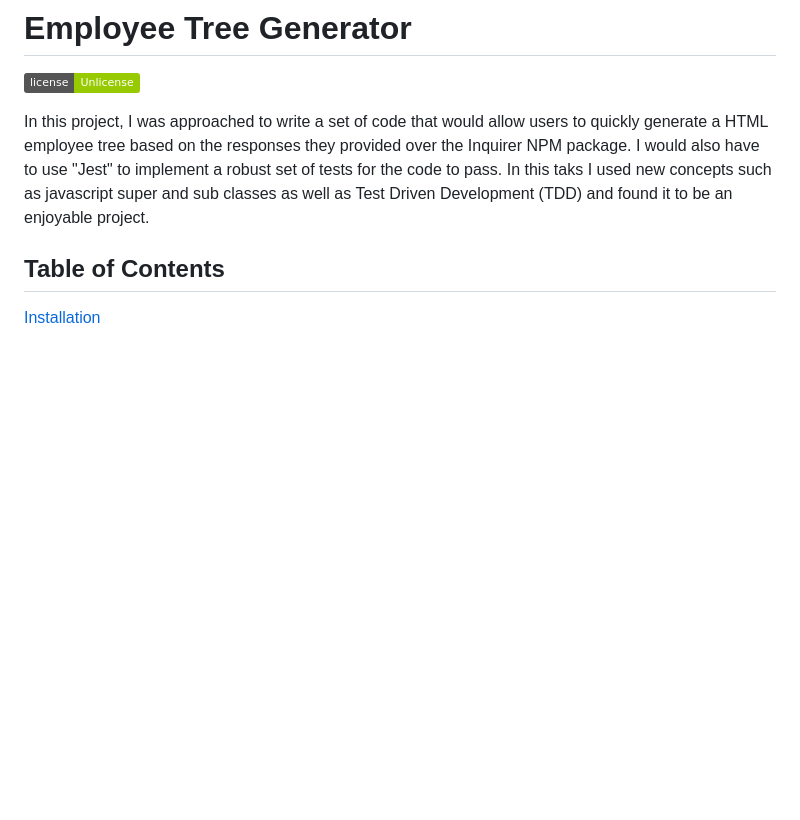
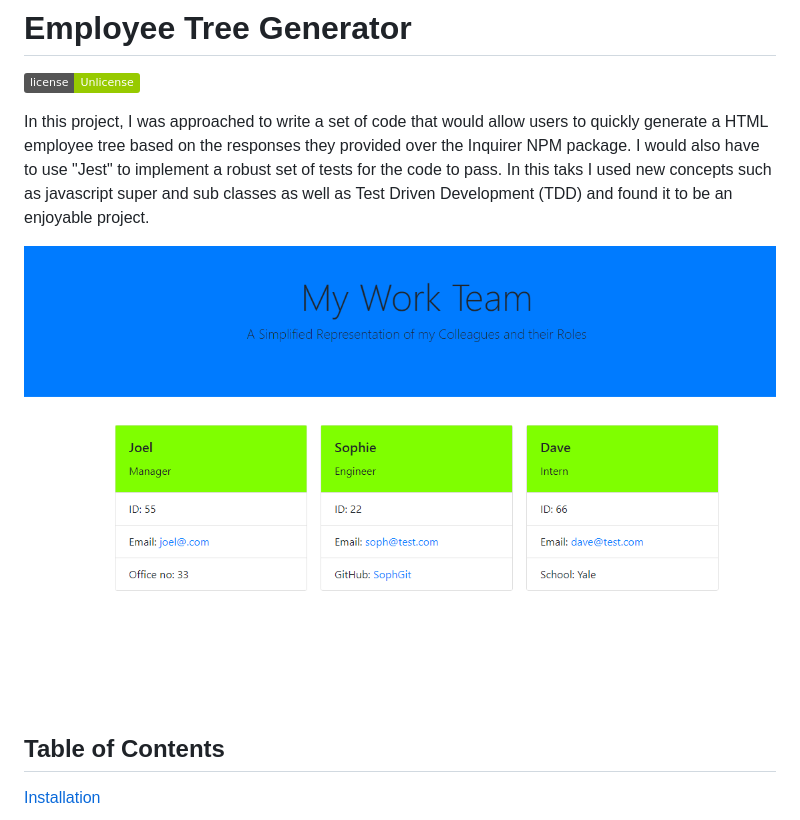
Before and after one commit to JoelCronin/fluffy-journey, a Markdown page: README.md, the part around the change printed below. GitHub-like rendering; pictures changed too: assets/images/Screenshot 2022-06-14 085807.png (added); badges without logos; blank space fills up the shorter version.

```diff
--- a/README.md
+++ b/README.md
@@ -4,6 +4,7 @@
 
 In this project, I was approached to write a set of code that would allow users to quickly generate a HTML employee tree based on the responses they provided over the Inquirer NPM package. I would also have to use "Jest" to implement a robust set of tests for the code to pass. In this taks I used new concepts such as javascript super and sub classes as well as Test Driven Development (TDD) and found it to be an enjoyable project.
 
+![Screenshot](./assets/images/Screenshot%202022-06-14%20085807.png)
 
 ## Table of Contents
 
```
Also changed, not shown: other parts of README.md (+0 -2 lines), 3 other files.
